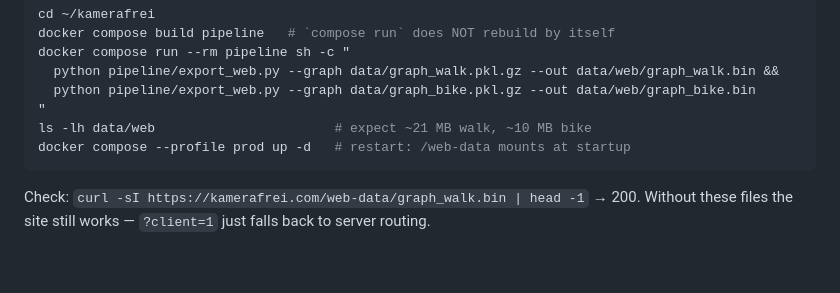
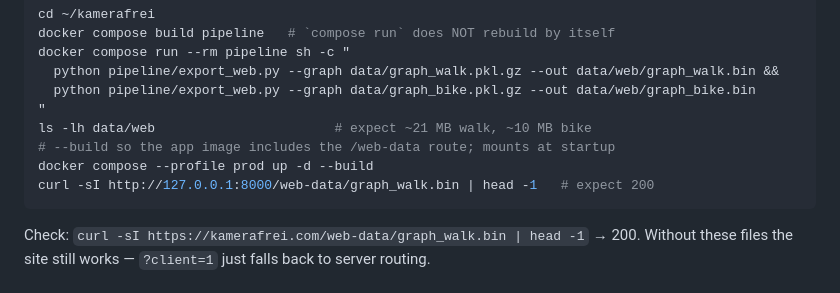
Before and after one commit to leonardoalt/kamerafrei, a Markdown page: DEPLOY.md, the part around the change. Drawn GitHub-style; blank space fills up the shorter version.

Commit message:
DEPLOY.md 6b: restart with --build and verify locally before the edge
Co-Authored-By: Claude Fable 5 <noreply@anthropic.com>

````diff
--- a/DEPLOY.md
+++ b/DEPLOY.md
@@ -123,7 +123,9 @@ docker compose run --rm pipeline sh -c "
   python pipeline/export_web.py --graph data/graph_bike.pkl.gz --out data/web/graph_bike.bin
 "
 ls -lh data/web                       # expect ~21 MB walk, ~10 MB bike
-docker compose --profile prod up -d   # restart: /web-data mounts at startup
+# --build so the app image includes the /web-data route; mounts at startup
+docker compose --profile prod up -d --build
+curl -sI http://127.0.0.1:8000/web-data/graph_walk.bin | head -1   # expect 200
 ```
 
 Check: `curl -sI https://kamerafrei.com/web-data/graph_walk.bin | head -1`
````
